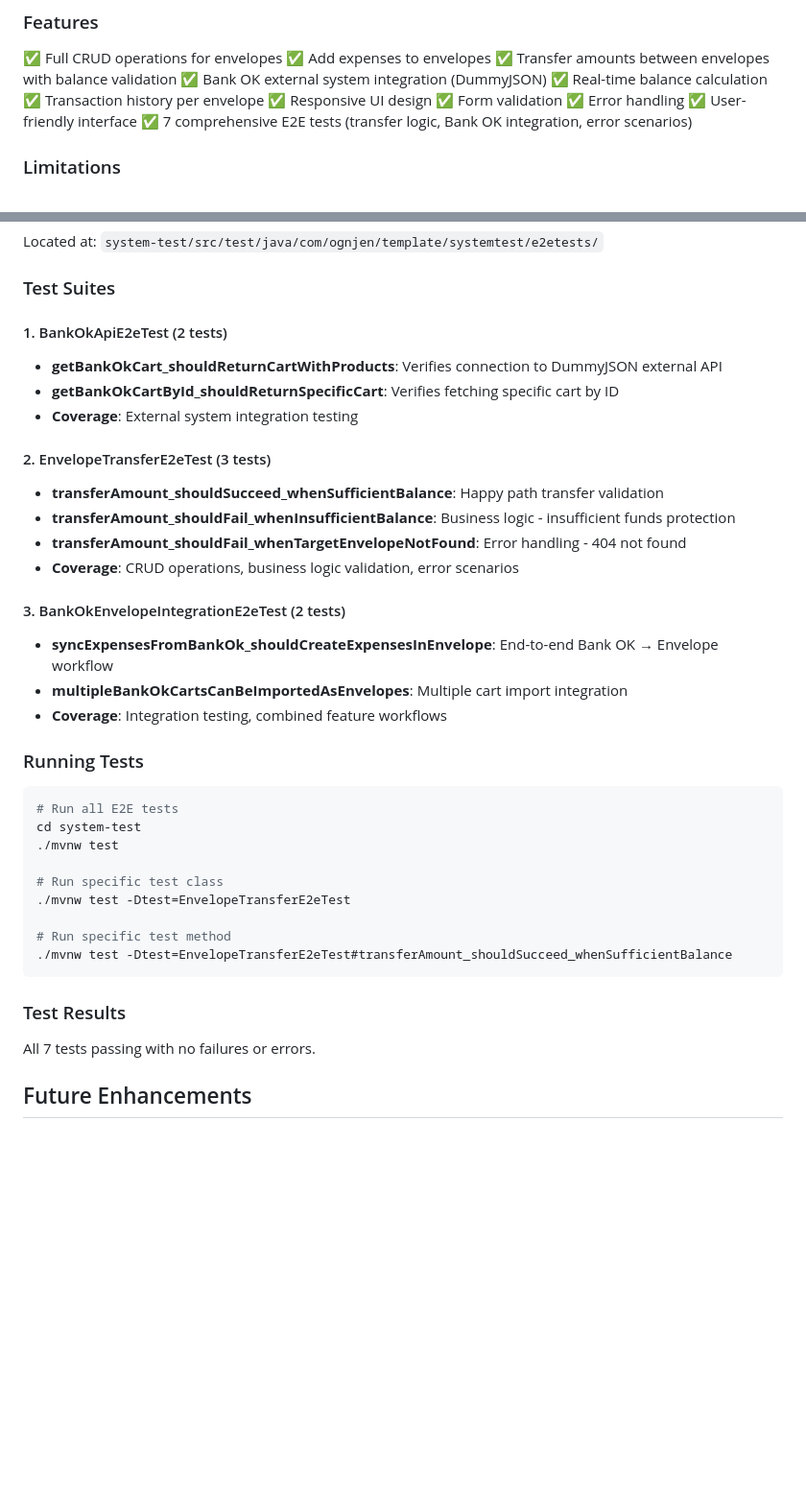
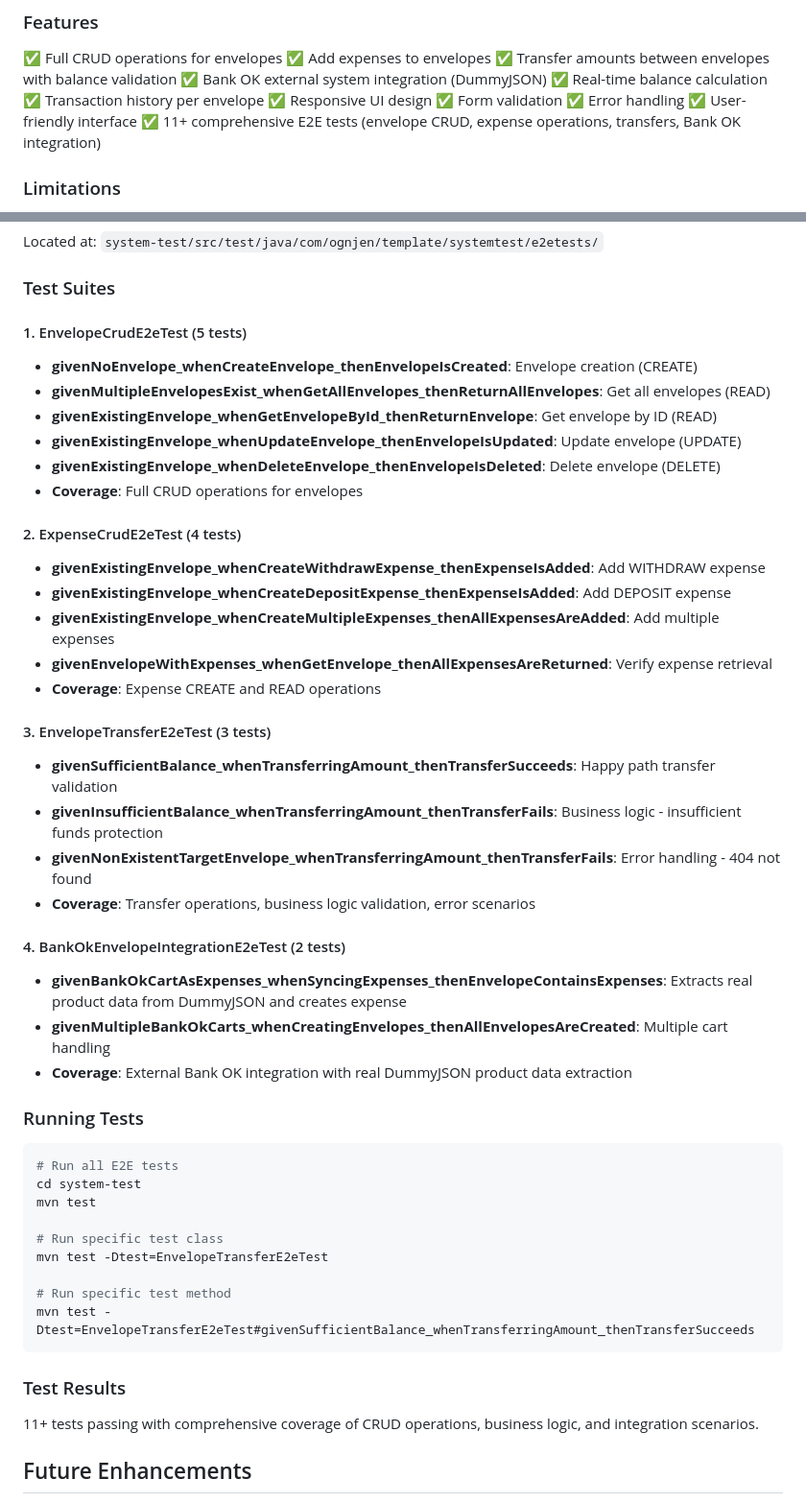
Before and after one commit to ognjenkl/budget-ok, a Markdown page: monolith/BUDGET_OK_IMPLEMENTATION.md, 2 parts joined by grey strips. Shown at 96% size. Rendered like a GitHub page; blank space fills up the shorter version.

Commit message:
docs: update E2E test coverage in documentation

````diff
--- a/monolith/BUDGET_OK_IMPLEMENTATION.md
+++ b/monolith/BUDGET_OK_IMPLEMENTATION.md
@@ -236,7 +236,7 @@ GET /api/bankok/carts/id/1
 ✅ Form validation
 ✅ Error handling
 ✅ User-friendly interface
-✅ 7 comprehensive E2E tests (transfer logic, Bank OK integration, error scenarios)
+✅ 11+ comprehensive E2E tests (envelope CRUD, expense operations, transfers, Bank OK integration)
 
 ### Limitations
 - Data is stored in-memory (resets on application restart)
@@ -254,38 +254,48 @@ Located at: `system-test/src/test/java/com/ognjen/template/systemtest/e2etests/`
 
 ### Test Suites
 
-#### 1. BankOkApiE2eTest (2 tests)
-- **getBankOkCart_shouldReturnCartWithProducts**: Verifies connection to DummyJSON external API
-- **getBankOkCartById_shouldReturnSpecificCart**: Verifies fetching specific cart by ID
-- **Coverage**: External system integration testing
+#### 1. EnvelopeCrudE2eTest (5 tests)
+- **givenNoEnvelope_whenCreateEnvelope_thenEnvelopeIsCreated**: Envelope creation (CREATE)
+- **givenMultipleEnvelopesExist_whenGetAllEnvelopes_thenReturnAllEnvelopes**: Get all envelopes (READ)
+- **givenExistingEnvelope_whenGetEnvelopeById_thenReturnEnvelope**: Get envelope by ID (READ)
+- **givenExistingEnvelope_whenUpdateEnvelope_thenEnvelopeIsUpdated**: Update envelope (UPDATE)
+- **givenExistingEnvelope_whenDeleteEnvelope_thenEnvelopeIsDeleted**: Delete envelope (DELETE)
+- **Coverage**: Full CRUD operations for envelopes
 
-#### 2. EnvelopeTransferE2eTest (3 tests)
-- **transferAmount_shouldSucceed_whenSufficientBalance**: Happy path transfer validation
-- **transferAmount_shouldFail_whenInsufficientBalance**: Business logic - insufficient funds protection
-- **transferAmount_shouldFail_whenTargetEnvelopeNotFound**: Error handling - 404 not found
-- **Coverage**: CRUD operations, business logic validation, error scenarios
+#### 2. ExpenseCrudE2eTest (4 tests)
+- **givenExistingEnvelope_whenCreateWithdrawExpense_thenExpenseIsAdded**: Add WITHDRAW expense
+- **givenExistingEnvelope_whenCreateDepositExpense_thenExpenseIsAdded**: Add DEPOSIT expense
+- **givenExistingEnvelope_whenCreateMultipleExpenses_thenAllExpensesAreAdded**: Add multiple expenses
+- **givenEnvelopeWithExpenses_whenGetEnvelope_thenAllExpensesAreReturned**: Verify expense retrieval
+- **Coverage**: Expense CREATE and READ operations
 
-#### 3. BankOkEnvelopeIntegrationE2eTest (2 tests)
-- **syncExpensesFromBankOk_shouldCreateExpensesInEnvelope**: End-to-end Bank OK → Envelope workflow
-- **multipleBankOkCartsCanBeImportedAsEnvelopes**: Multiple cart import integration
-- **Coverage**: Integration testing, combined feature workflows
+#### 3. EnvelopeTransferE2eTest (3 tests)
+- **givenSufficientBalance_whenTransferringAmount_thenTransferSucceeds**: Happy path transfer validation
+- **givenInsufficientBalance_whenTransferringAmount_thenTransferFails**: Business logic - insufficient funds protection
+- **givenNonExistentTargetEnvelope_whenTransferringAmount_thenTransferFails**: Error handling - 404 not found
+- **Coverage**: Transfer operations, business logic validation, error scenarios
+
+#### 4. BankOkEnvelopeIntegrationE2eTest (2 tests)
+- **givenBankOkCartAsExpenses_whenSyncingExpenses_thenEnvelopeContainsExpenses**: Extracts real product data from DummyJSON and creates expense
+- **givenMultipleBankOkCarts_whenCreatingEnvelopes_thenAllEnvelopesAreCreated**: Multiple cart handling
+- **Coverage**: External Bank OK integration with real DummyJSON product data extraction
 
 ### Running Tests
 
 ```bash
 # Run all E2E tests
 cd system-test
-./mvnw test
+mvn test
 
 # Run specific test class
-./mvnw test -Dtest=EnvelopeTransferE2eTest
+mvn test -Dtest=EnvelopeTransferE2eTest
 
 # Run specific test method
-./mvnw test -Dtest=EnvelopeTransferE2eTest#transferAmount_shouldSucceed_whenSufficientBalance
+mvn test -Dtest=EnvelopeTransferE2eTest#givenSufficientBalance_whenTransferringAmount_thenTransferSucceeds
 ```
 
 ### Test Results
-All 7 tests passing with no failures or errors.
+11+ tests passing with comprehensive coverage of CRUD operations, business logic, and integration scenarios.
 
 ## Future Enhancements
 
````
Also changed, not shown: CLAUDE.md (+1 -2 lines).
